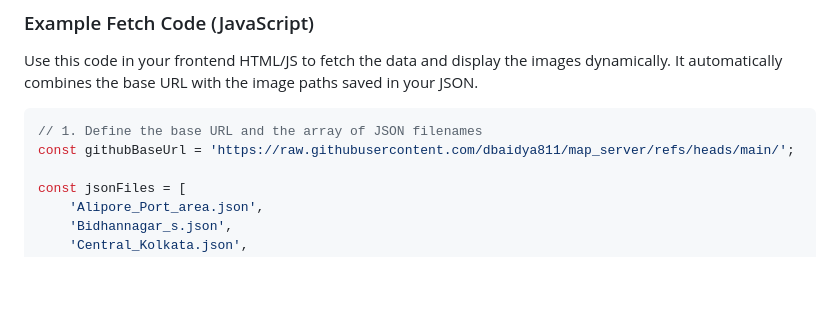
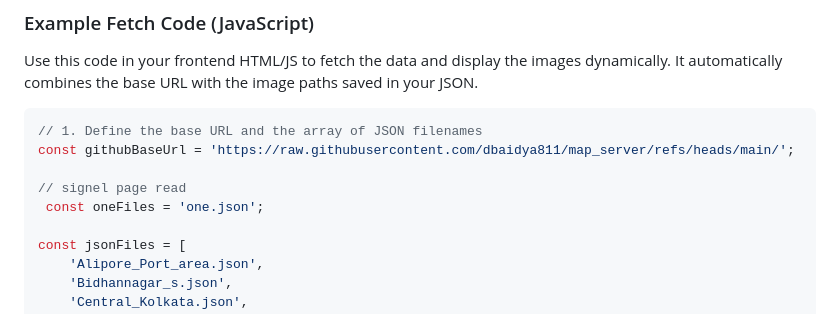
Before and after one commit to dbaidya811/map_server, a Markdown page: README.md, the part around the change. Rendered like a GitHub page; blank space fills up the shorter version.

Commit message:
Add variable for single page read in README
Added a new variable for single page read.

````diff
--- a/README.md
+++ b/README.md
@@ -52,6 +52,9 @@ Use this code in your frontend HTML/JS to fetch the data and display the images
 ```javascript
 // 1. Define the base URL and the array of JSON filenames
 const githubBaseUrl = 'https://raw.githubusercontent.com/dbaidya811/map_server/refs/heads/main/';
+
+// signel page read
+ const oneFiles = 'one.json';
 
 const jsonFiles = [
     'Alipore_Port_area.json',
````
